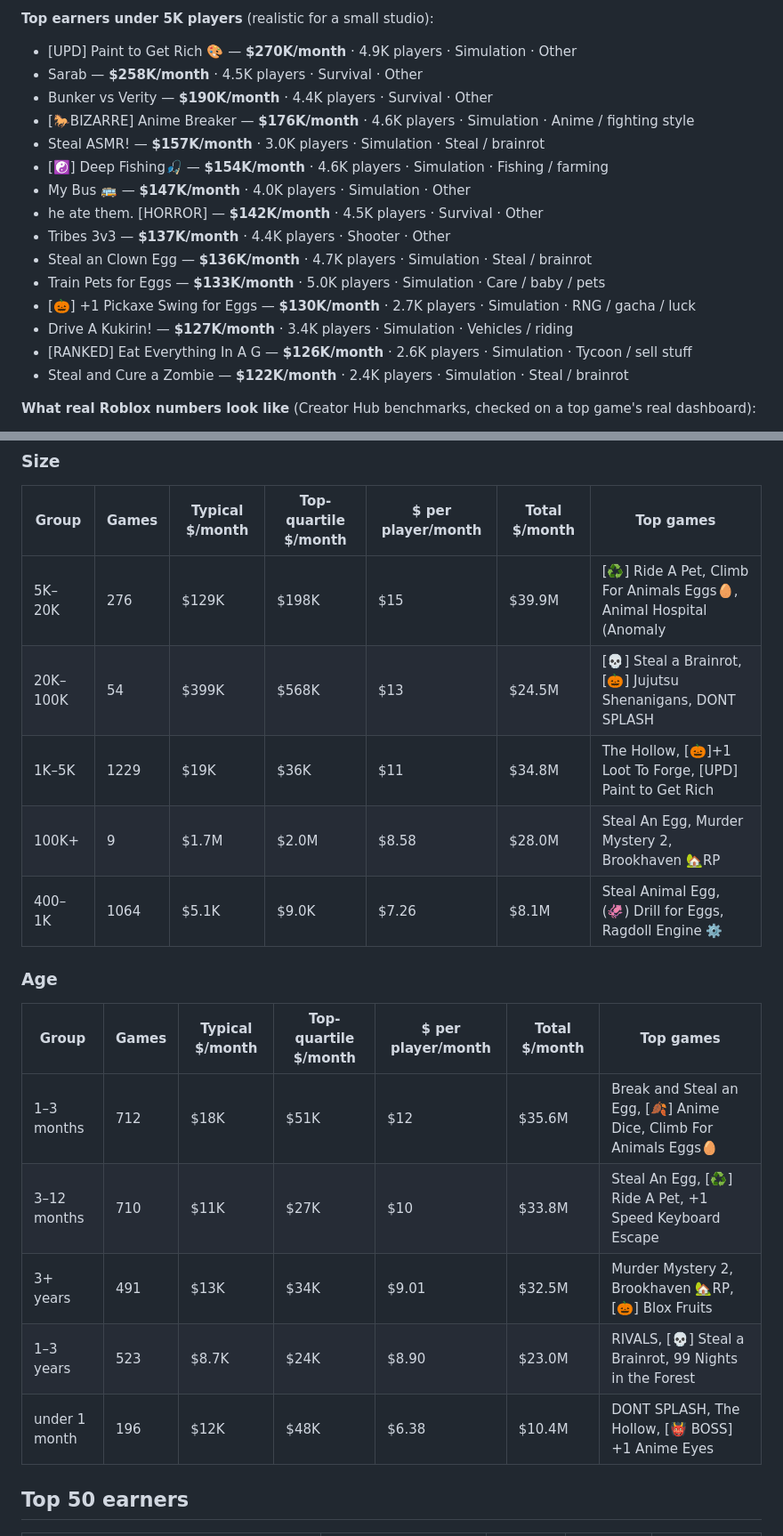
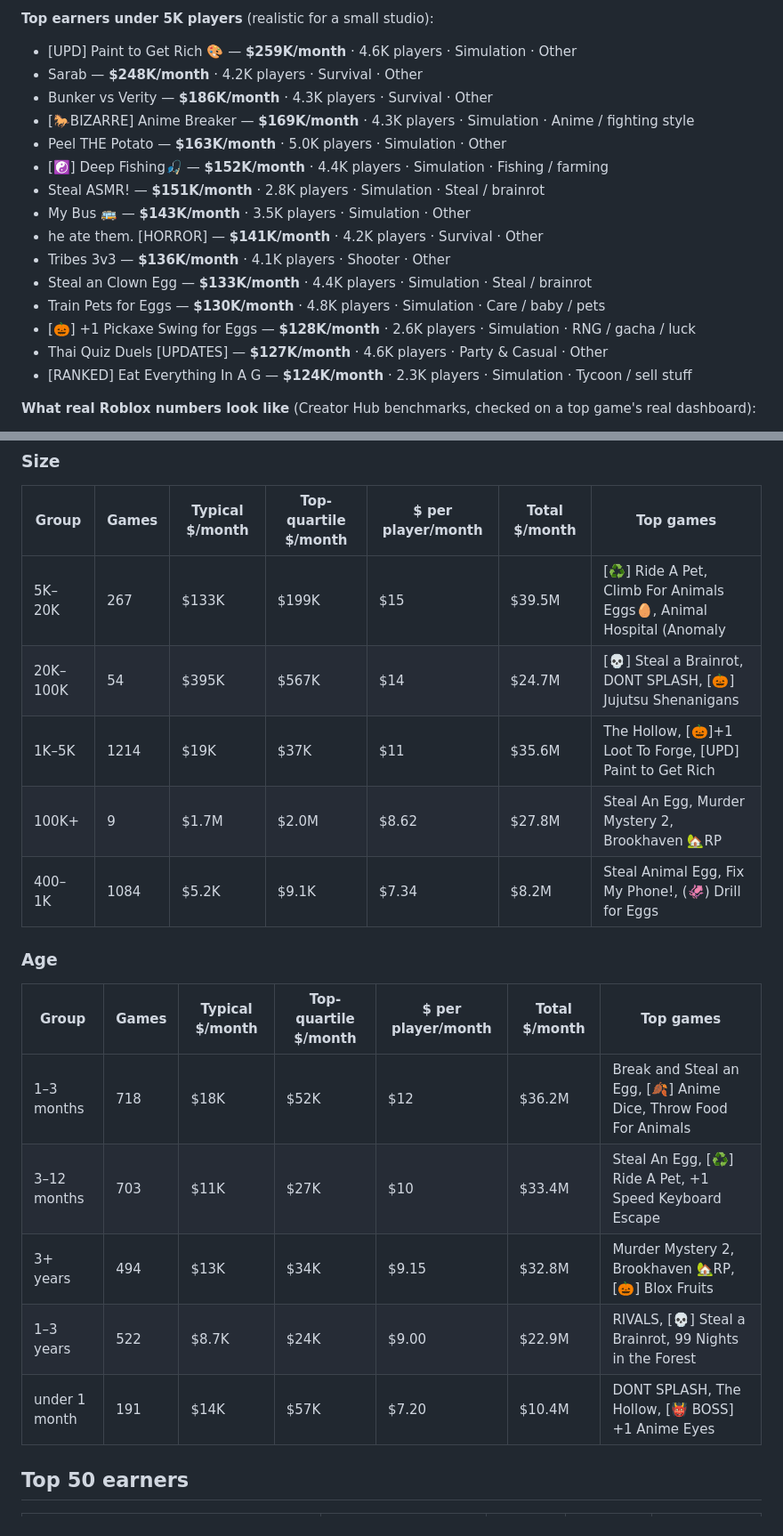
Before and after one commit to F-TestR/TrendBot, a Markdown page: reports/money.md, 2 parts joined by grey strips. Shown at 89% size. Drawn GitHub-style.

```diff
--- a/reports/money.md
+++ b/reports/money.md
@@ -67,20 +67,20 @@ Estimated from RoWatcher's revenue model over the last 7 days; games with 400+ c
 
 **Top earners under 5K players** (realistic for a small studio):
-- [UPD] Paint to Get Rich 🎨 — **$270K/month** · 4.9K players · Simulation · Other
-- Sarab — **$258K/month** · 4.5K players · Survival · Other
-- Bunker vs Verity — **$190K/month** · 4.4K players · Survival · Other
-- [🐎BIZARRE] Anime Breaker — **$176K/month** · 4.6K players · Simulation · Anime / fighting style
-- Steal ASMR! — **$157K/month** · 3.0K players · Simulation · Steal / brainrot
-- [☯️] Deep Fishing🎣 — **$154K/month** · 4.6K players · Simulation · Fishing / farming
-- My Bus 🚌 — **$147K/month** · 4.0K players · Simulation · Other
-- he ate them. [HORROR] — **$142K/month** · 4.5K players · Survival · Other
-- Tribes 3v3 — **$137K/month** · 4.4K players · Shooter · Other
-- Steal an Clown Egg — **$136K/month** · 4.7K players · Simulation · Steal / brainrot
-- Train Pets for Eggs — **$133K/month** · 5.0K players · Simulation · Care / baby / pets
-- [🎃] +1 Pickaxe Swing for Eggs — **$130K/month** · 2.7K players · Simulation · RNG / gacha / luck
-- Drive A Kukirin! — **$127K/month** · 3.4K players · Simulation · Vehicles / riding
-- [RANKED] Eat Everything In A G — **$126K/month** · 2.6K players · Simulation · Tycoon / sell stuff
-- Steal and Cure a Zombie — **$122K/month** · 2.4K players · Simulation · Steal / brainrot
+- [UPD] Paint to Get Rich 🎨 — **$259K/month** · 4.6K players · Simulation · Other
+- Sarab — **$248K/month** · 4.2K players · Survival · Other
+- Bunker vs Verity — **$186K/month** · 4.3K players · Survival · Other
+- [🐎BIZARRE] Anime Breaker — **$169K/month** · 4.3K players · Simulation · Anime / fighting style
+- Peel THE Potato — **$163K/month** · 5.0K players · Simulation · Other
+- [☯️] Deep Fishing🎣 — **$152K/month** · 4.4K players · Simulation · Fishing / farming
+- Steal ASMR! — **$151K/month** · 2.8K players · Simulation · Steal / brainrot
+- My Bus 🚌 — **$143K/month** · 3.5K players · Simulation · Other
+- he ate them. [HORROR] — **$141K/month** · 4.2K players · Survival · Other
+- Tribes 3v3 — **$136K/month** · 4.1K players · Shooter · Other
+- Steal an Clown Egg — **$133K/month** · 4.4K players · Simulation · Steal / brainrot
+- Train Pets for Eggs — **$130K/month** · 4.8K players · Simulation · Care / baby / pets
+- [🎃] +1 Pickaxe Swing for Eggs — **$128K/month** · 2.6K players · Simulation · RNG / gacha / luck
+- Thai Quiz Duels [UPDATES] — **$127K/month** · 4.6K players · Party & Casual · Other
+- [RANKED] Eat Everything In A G — **$124K/month** · 2.3K players · Simulation · Tycoon / sell stuff
 
 **What real Roblox numbers look like** (Creator Hub benchmarks, checked on a top game's real dashboard):
 - Per 1K daily players: typical game **$184/month**, top-10% monetiser **$1,388/month** (daily players × payer conversion 0.9–2.4% × R$181–507 per payer)
@@ -187,21 +187,21 @@ Estimated from RoWatcher's revenue model over the last 7 days; games with 400+ c
 
 | Group | Games | Typical $/month | Top-quartile $/month | $ per player/month | Total $/month | Top games |
 |---|---|---|---|---|---|---|
-| 5K–20K | 276 | $129K | $198K | $15 | $39.9M | [♻️] Ride A Pet, Climb For Animals Eggs🥚, Animal Hospital (Anomaly |
-| 20K–100K | 54 | $399K | $568K | $13 | $24.5M | [💀] Steal a Brainrot, [🎃] Jujutsu Shenanigans, DONT SPLASH |
-| 1K–5K | 1229 | $19K | $36K | $11 | $34.8M | The Hollow, [🎃]+1 Loot To Forge, [UPD] Paint to Get Rich  |
-| 100K+ | 9 | $1.7M | $2.0M | $8.58 | $28.0M | Steal An Egg, Murder Mystery 2, Brookhaven 🏡RP |
-| 400–1K | 1064 | $5.1K | $9.0K | $7.26 | $8.1M | Steal Animal Egg, (🦑) Drill for Eggs, Ragdoll Engine ⚙️ |
+| 5K–20K | 267 | $133K | $199K | $15 | $39.5M | [♻️] Ride A Pet, Climb For Animals Eggs🥚, Animal Hospital (Anomaly |
+| 20K–100K | 54 | $395K | $567K | $14 | $24.7M | [💀] Steal a Brainrot, DONT SPLASH, [🎃] Jujutsu Shenanigans |
+| 1K–5K | 1214 | $19K | $37K | $11 | $35.6M | The Hollow, [🎃]+1 Loot To Forge, [UPD] Paint to Get Rich  |
+| 100K+ | 9 | $1.7M | $2.0M | $8.62 | $27.8M | Steal An Egg, Murder Mystery 2, Brookhaven 🏡RP |
+| 400–1K | 1084 | $5.2K | $9.1K | $7.34 | $8.2M | Steal Animal Egg, Fix My Phone!, (🦑) Drill for Eggs |
 
 ### Age
 
 | Group | Games | Typical $/month | Top-quartile $/month | $ per player/month | Total $/month | Top games |
 |---|---|---|---|---|---|---|
-| 1–3 months | 712 | $18K | $51K | $12 | $35.6M | Break and Steal an Egg, [🍂] Anime Dice, Climb For Animals Eggs🥚 |
-| 3–12 months | 710 | $11K | $27K | $10 | $33.8M | Steal An Egg, [♻️] Ride A Pet, +1 Speed Keyboard Escape |
-| 3+ years | 491 | $13K | $34K | $9.01 | $32.5M | Murder Mystery 2, Brookhaven 🏡RP, [🎃] Blox Fruits |
-| 1–3 years | 523 | $8.7K | $24K | $8.90 | $23.0M | RIVALS, [💀] Steal a Brainrot, 99 Nights in the Forest  |
-| under 1 month | 196 | $12K | $48K | $6.38 | $10.4M | DONT SPLASH, The Hollow, [👹 BOSS] +1 Anime Eyes |
+| 1–3 months | 718 | $18K | $52K | $12 | $36.2M | Break and Steal an Egg, [🍂] Anime Dice, Throw Food For Animals |
+| 3–12 months | 703 | $11K | $27K | $10 | $33.4M | Steal An Egg, [♻️] Ride A Pet, +1 Speed Keyboard Escape |
+| 3+ years | 494 | $13K | $34K | $9.15 | $32.8M | Murder Mystery 2, Brookhaven 🏡RP, [🎃] Blox Fruits |
+| 1–3 years | 522 | $8.7K | $24K | $9.00 | $22.9M | RIVALS, [💀] Steal a Brainrot, 99 Nights in the Forest  |
+| under 1 month | 191 | $14K | $57K | $7.20 | $10.4M | DONT SPLASH, The Hollow, [👹 BOSS] +1 Anime Eyes |
 
 ## Top 50 earners
 
```
Also changed, not shown: other parts of reports/money.md (+178 -178 lines).
